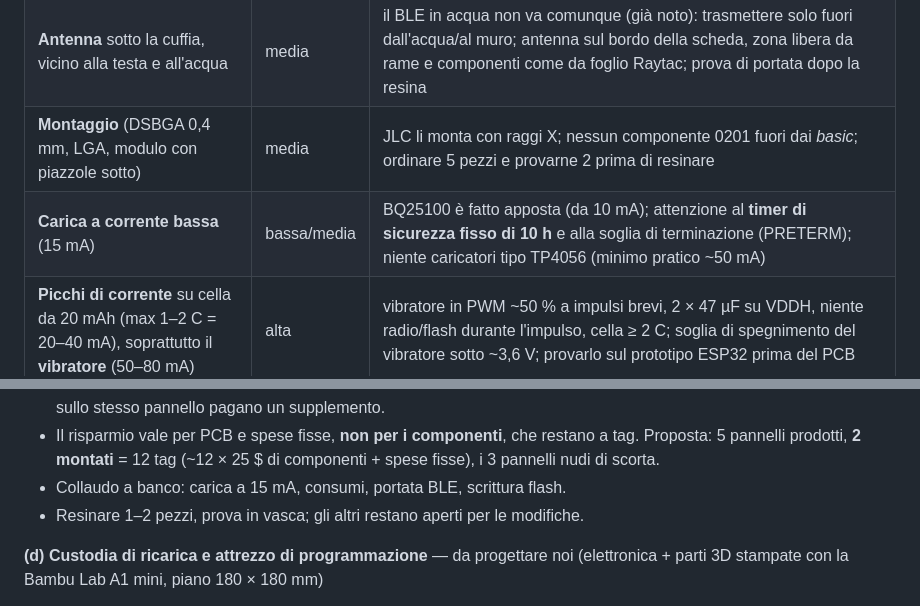
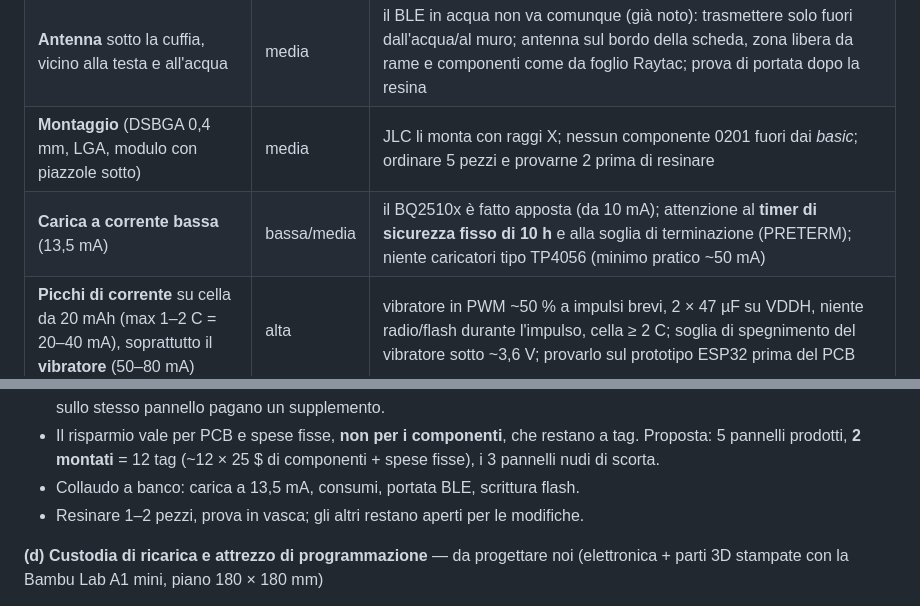
Before and after one commit to PZero/SwimTimer, a Markdown page: hardware/nrf52840/progetto.md, 2 parts joined by grey strips. Drawn GitHub-style.

```diff
--- a/hardware/nrf52840/progetto.md
+++ b/hardware/nrf52840/progetto.md
@@ -125,7 +125,7 @@ Confronto: una moneta da 2 € è Ø 25,75 mm; il prototipo attuale (SuperMini 1
 | **Corrosione dei contatti nel cloro** | alta | nessuna tensione sulle piazzole fuori dalla custodia; oro spesso (ENIG ha solo 0,05–0,1 µm: si consuma) → meglio inserti dorati o in acciaio inox sulla resina, saldati alla scheda; molle pogo e magneti nella custodia; risciacquo con acqua dolce |
 | **Antenna** sotto la cuffia, vicino alla testa e all'acqua | media | il BLE in acqua non va comunque (già noto): trasmettere solo fuori dall'acqua/al muro; antenna sul bordo della scheda, zona libera da rame e componenti come da foglio Raytac; prova di portata dopo la resina |
 | **Montaggio** (DSBGA 0,4 mm, LGA, modulo con piazzole sotto) | media | JLC li monta con raggi X; nessun componente 0201 fuori dai *basic*; ordinare 5 pezzi e provarne 2 prima di resinare |
-| **Carica a corrente bassa** (15 mA) | bassa/media | BQ25100 è fatto apposta (da 10 mA); attenzione al **timer di sicurezza fisso di 10 h** e alla soglia di terminazione (PRETERM); niente caricatori tipo TP4056 (minimo pratico ~50 mA) |
+| **Carica a corrente bassa** (13,5 mA) | bassa/media | il BQ2510x è fatto apposta (da 10 mA); attenzione al **timer di sicurezza fisso di 10 h** e alla soglia di terminazione (PRETERM); niente caricatori tipo TP4056 (minimo pratico ~50 mA) |
 | **Picchi di corrente** su cella da 20 mAh (max 1–2 C = 20–40 mA), soprattutto il **vibratore** (50–80 mA) | alta | vibratore in PWM ~50 % a impulsi brevi, 2 × 47 µF su VDDH, niente radio/flash durante l'impulso, cella ≥ 2 C; soglia di spegnimento del vibratore sotto ~3,6 V; provarlo sul prototipo ESP32 prima del PCB |
 | **Disponibilità componenti** (modulo e IMU *extended*, stock variabile) | media | verificare stock il giorno dell'ordine; riserva E73 per il modulo e ICM-45686 per l'IMU già nel progetto |
 | **Primo flash e recupero**: dopo la resina l'SWD non è più raggiungibile | alta | programmare e collaudare (radio, IMU, flash, carica) **prima** della colata; da lì solo aggiornamenti via BLE con MCUboot: bootloader non aggiornabile, immagine nuova provata e confermata solo se il BLE funziona (altrimenti torna alla precedente), immagine di riserva nella flash esterna; programmatore J-Link EDU Mini o Raspberry Pi Pico come *debugprobe* con pinza pogo |
@@ -172,7 +172,7 @@ File in [`kicad/`](kicad/), generati da script a partire da un'unica tabella di
 **(c) Ordine prototipi** — 5 pezzi montati da JLC (~150–250 $ con spedizione e IVA)
 - **Pannello**: più tag sulla stessa scheda (proposta 2 × 3 = 6 tag, ~70 × 80 mm con i bordi), staccati con **mouse bites** (fori di rottura su linguette da 2–3 mm, dove non c'è la zona dell'antenna); il V-cut no, perché taglia da bordo a bordo e su schede così piccole è poco preciso. Bordi di servizio da 5 mm con fiducial e fori di riferimento (servono comunque a JLC per montare schede sotto i 20 mm). Pannello generato con **KiKit** (plugin di KiCad). Prezzo: JLC fa pagare il pannello per le sue misure (fascia fino a 100 × 100 mm) e lo stesso progetto ripetuto è ammesso; più progetti *diversi* sullo stesso pannello pagano un supplemento.
 - Il risparmio vale per PCB e spese fisse, **non per i componenti**, che restano a tag. Proposta: 5 pannelli prodotti, **2 montati** = 12 tag (~12 × 25 $ di componenti + spese fisse), i 3 pannelli nudi di scorta.
-- Collaudo a banco: carica a 15 mA, consumi, portata BLE, scrittura flash.
+- Collaudo a banco: carica a 13,5 mA, consumi, portata BLE, scrittura flash.
 - Resinare 1–2 pezzi, prova in vasca; gli altri restano aperti per le modifiche.
 
 **(d) Custodia di ricarica e attrezzo di programmazione** — da progettare noi (elettronica + parti 3D stampate con la Bambu Lab A1 mini, piano 180 × 180 mm)
```
Also changed, not shown: other parts of hardware/nrf52840/progetto.md (+7 -7 lines), hardware/nrf52840/bom.md (+1 -1 lines).
